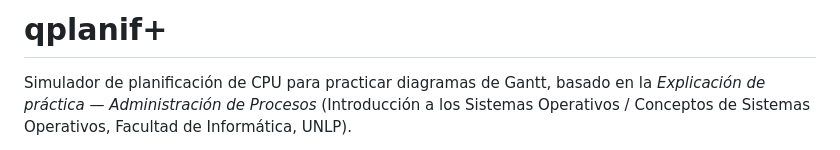
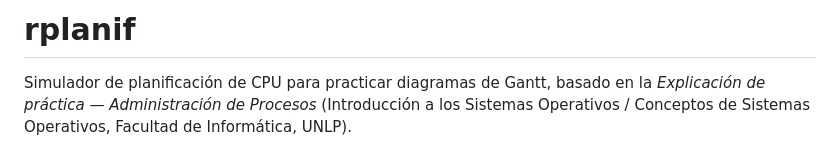
Before and after one commit to TomasCielli/rplanif, a Markdown page: README.md, the part around the change. GitHub-like rendering.

Commit message:
Rename project from qplanif to rplanif

```diff
--- a/README.md
+++ b/README.md
@@ -1,4 +1,4 @@
-# qplanif+
+# rplanif
 
 Simulador de planificación de CPU para practicar diagramas de Gantt, basado en la
 *Explicación de práctica — Administración de Procesos* (Introducción a los Sistemas
```
